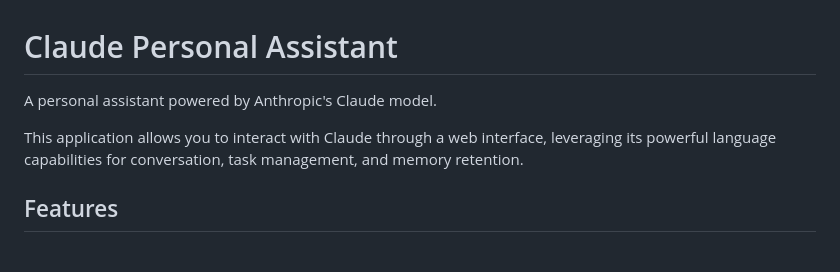
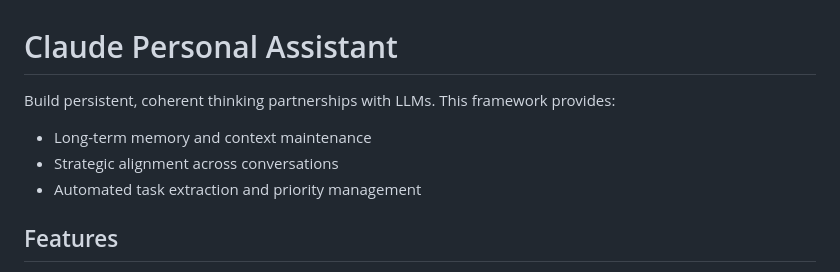
Before and after one commit to gitmarkprojects/claude_work_agent, a Markdown page: README.md, the part around the change. Drawn GitHub-style.

```diff
--- a/README.md
+++ b/README.md
@@ -1,8 +1,9 @@
 # Claude Personal Assistant
 
-A personal assistant powered by Anthropic's Claude model.
-
-This application allows you to interact with Claude through a web interface, leveraging its powerful language capabilities for conversation, task management, and memory retention.
+Build persistent, coherent thinking partnerships with LLMs. This framework provides:
+- Long-term memory and context maintenance
+- Strategic alignment across conversations
+- Automated task extraction and priority management
 
 ## Features
 
```
